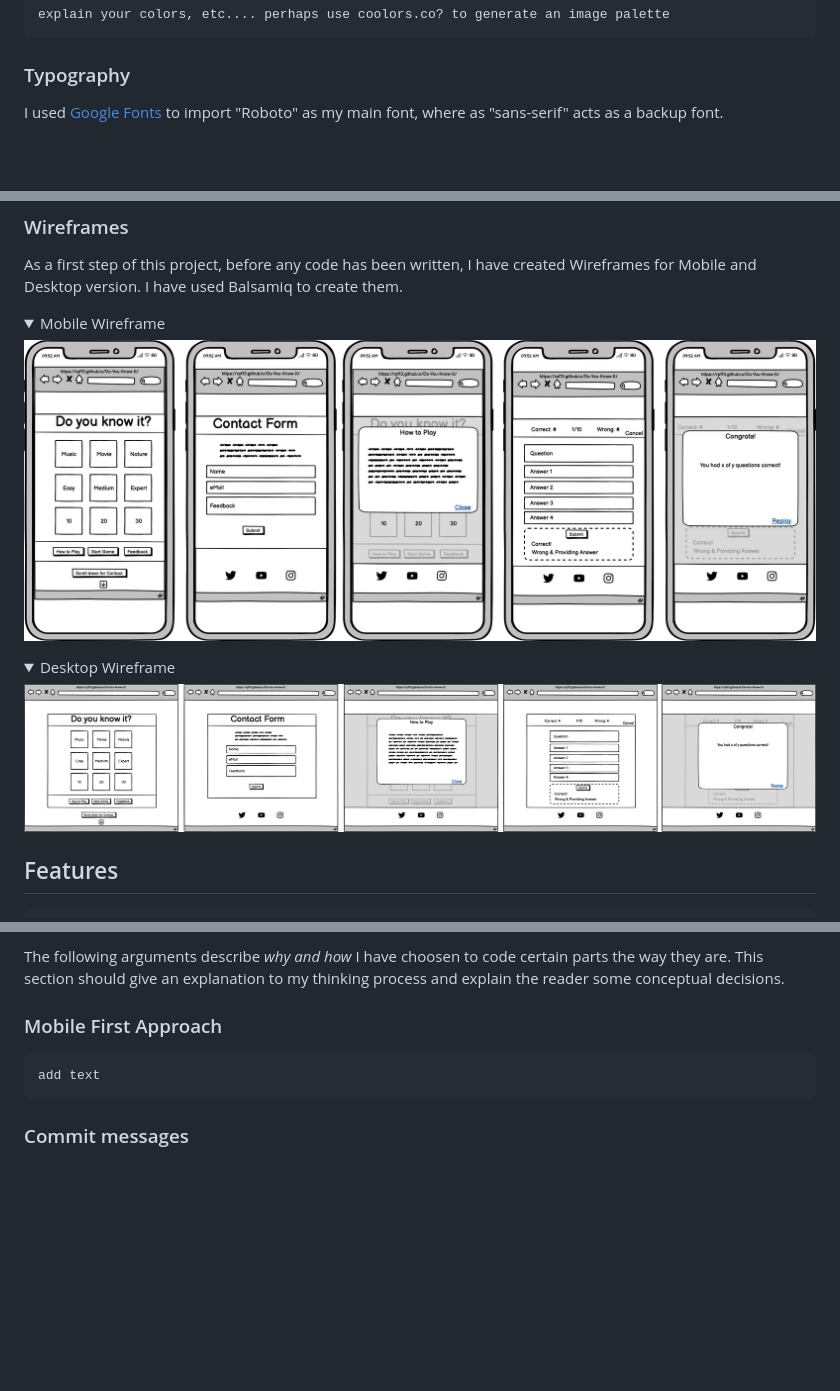
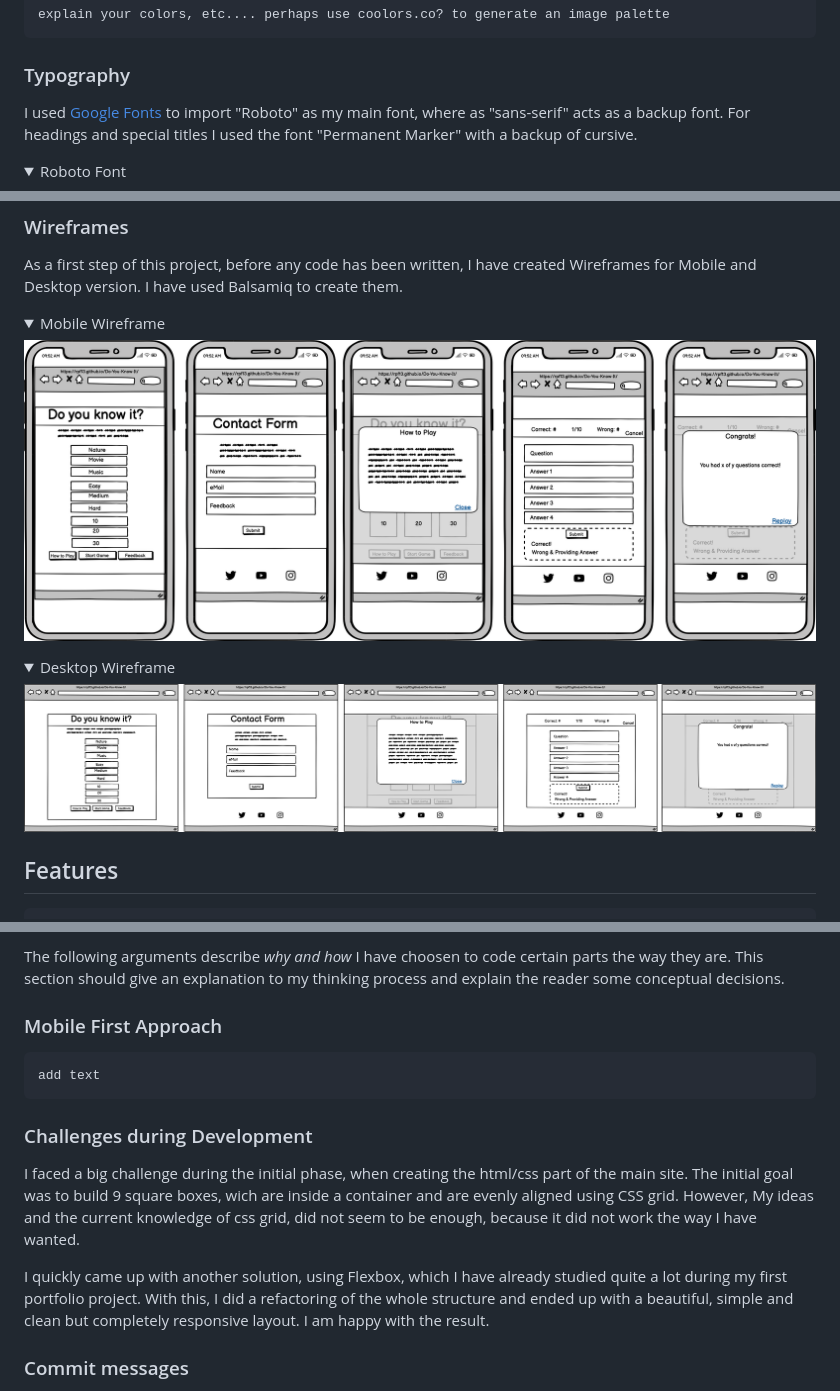
Before and after one commit to rpf13/Do-You-Know-It, a Markdown page: README.md, 3 parts joined by grey strips. Rendered like a GitHub page; pictures changed too: docs/wireframes/desktop.png, docs/wireframes/mobile.png; folded sections open; blank space fills up the shorter version.

Commit message:
docs: Readme update after layout change

```diff
--- a/README.md
+++ b/README.md
@@ -63,6 +63,9 @@ This site has been built with the "mobile first" approach in mind. This results
     explain your colors, etc.... perhaps use coolors.co? to generate an image palette
 
 ### Typography
-I used [Google Fonts](https://fonts.google.com/) to import "Roboto" as my main font, where as "sans-serif" acts as a backup font.
+I used [Google Fonts](https://fonts.google.com/) to import "Roboto" as my main font, where as "sans-serif" acts as a backup font. For headings and special titles I used the font "Permanent Marker" with a backup of cursive.
+
+<details>
+<summary>Roboto Font</summary>
 
 ![Roboto](docs/images/font_roboto.png)
@@ -132,6 +144,12 @@ The following arguments describe *why and how* I have choosen to code certain pa
 ### Mobile First Approach
     add text
 
+### Challenges during Development
+
+I faced a big challenge during the initial phase, when creating the html/css part of the main site. The initial goal was to build 9 square boxes, wich are inside a container and are evenly aligned using CSS grid. However, My ideas and the current knowledge of css grid, did not seem to be enough, because it did not work the way I have wanted.
+
+I quickly came up with another solution, using Flexbox, which I have already studied quite a lot during my first portfolio project. With this, I did a refactoring of the whole structure and ended up with a beautiful, simple and clean but completely responsive layout. I am happy with the result.
+
 ### Commit messages
 
 - I have decided to mostly use multiline commit messages. Commit messages are an essential part of the whole project and a single line commit message is just not enough to explain. After reading [this interesting article](https://cbea.ms/git-commit/), it was clear to me, that I have to use it.
```
Also changed, not shown: other parts of README.md (+9 -0 lines), docs/images/font_permanent_marker.png (added).
